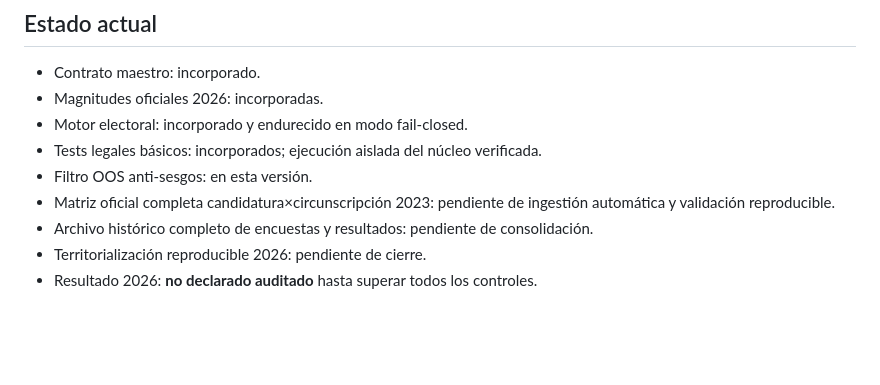
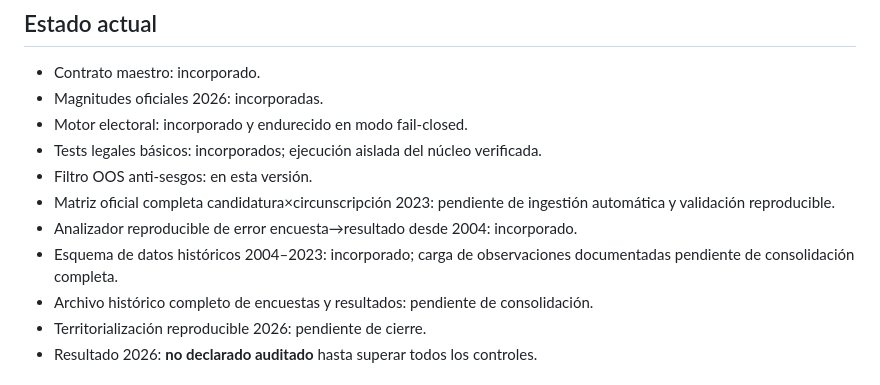
Before and after one commit to DrRomanSalvador/coalicion, a Markdown page: README.md, the part around the change. Drawn GitHub-style; blank space fills up the shorter version.

Commit message:
Document historical poll error analyzer status

```diff
--- a/README.md
+++ b/README.md
@@ -46,6 +46,8 @@ No se inventa territorialidad para candidaturas sin base comparable. Toda imputa
 - Tests legales básicos: incorporados; ejecución aislada del núcleo verificada.
 - Filtro OOS anti-sesgos: en esta versión.
 - Matriz oficial completa candidatura×circunscripción 2023: pendiente de ingestión automática y validación reproducible.
+- Analizador reproducible de error encuesta→resultado desde 2004: incorporado.
+- Esquema de datos históricos 2004–2023: incorporado; carga de observaciones documentadas pendiente de consolidación completa.
 - Archivo histórico completo de encuestas y resultados: pendiente de consolidación.
 - Territorialización reproducible 2026: pendiente de cierre.
 - Resultado 2026: **no declarado auditado** hasta superar todos los controles.
```
